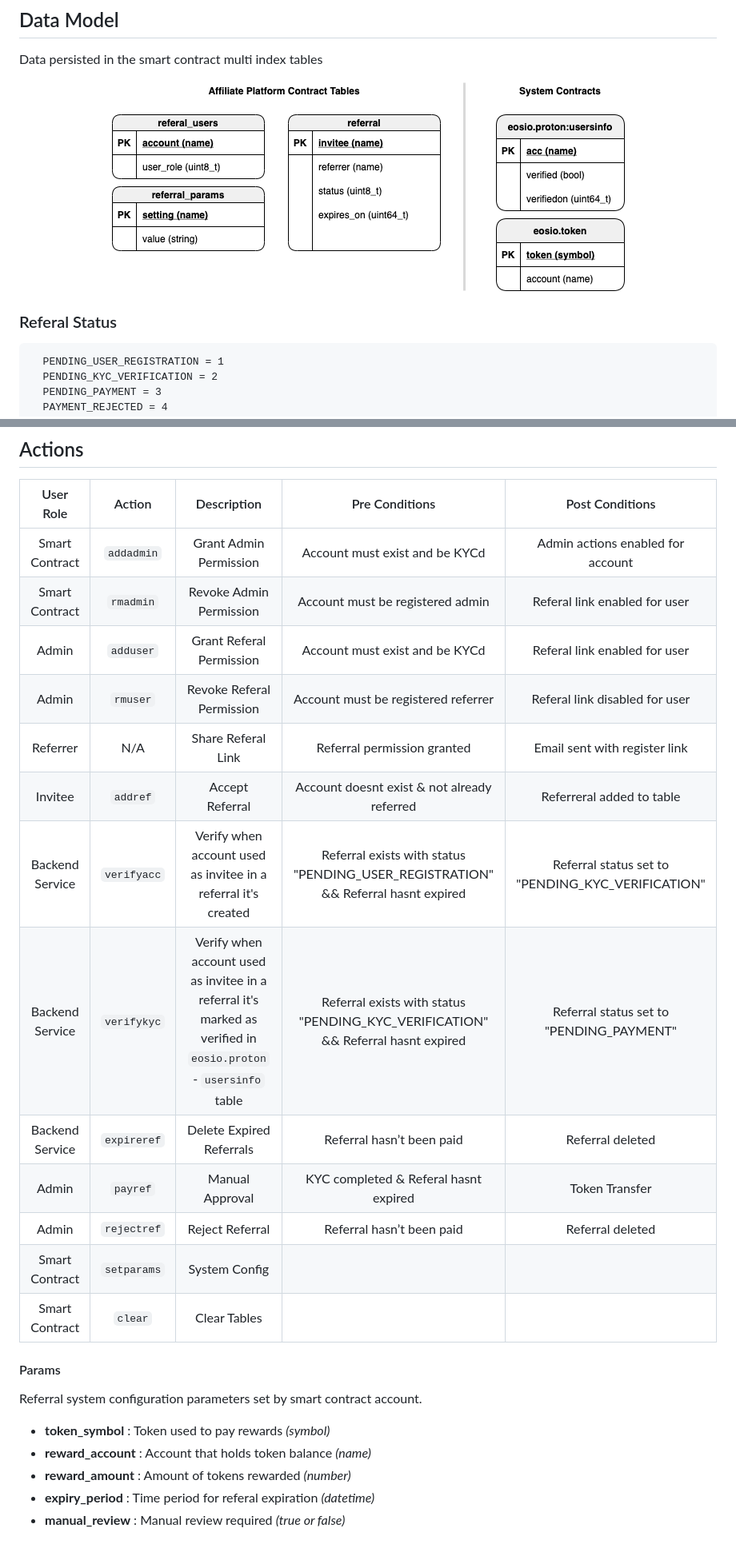
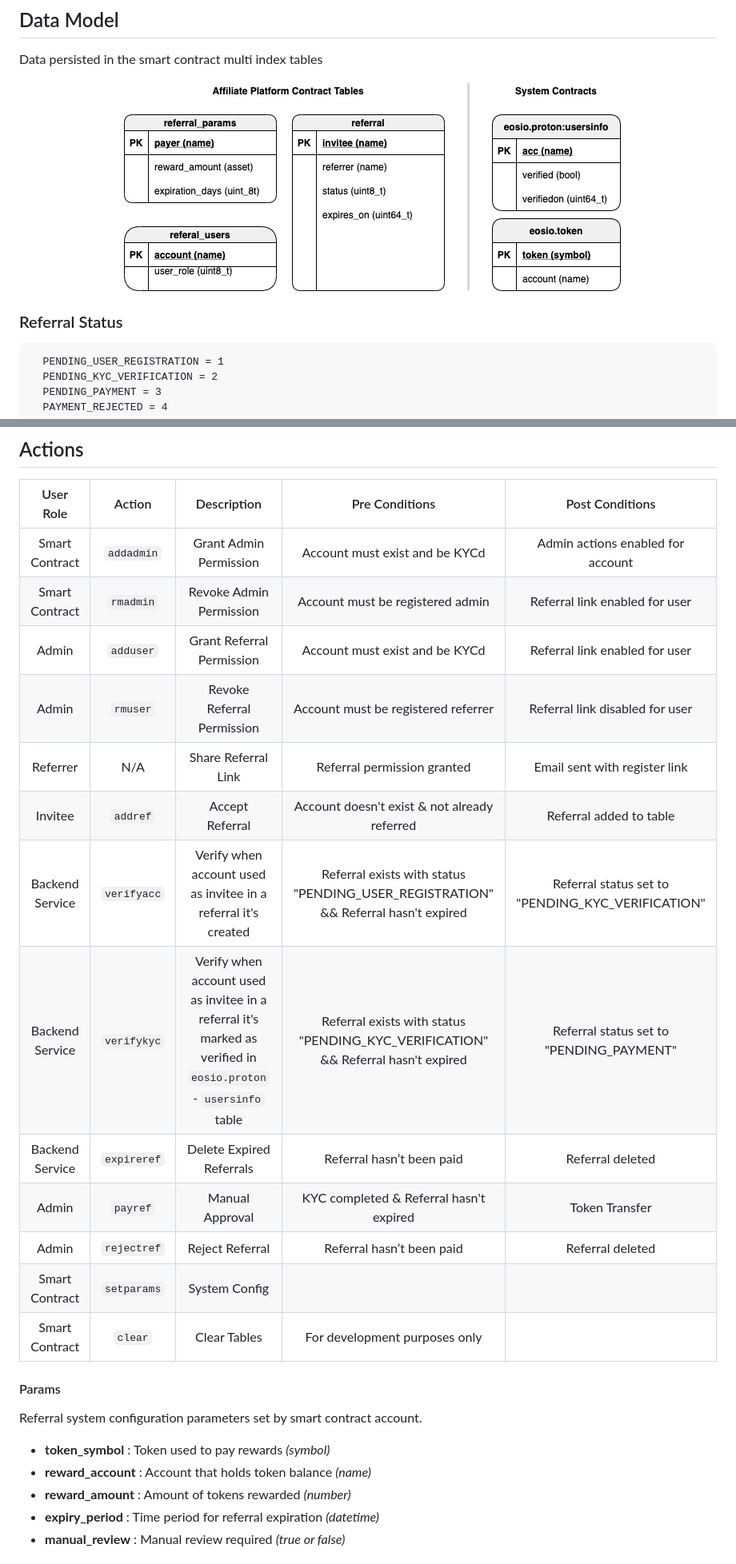
Before and after one commit to edenia/proton-affiliate, a Markdown page: contracts/affiliate/README.md, 2 parts joined by grey strips. Shown at 80% size. Rendered like a GitHub page; pictures changed too: docs/img/data-model.png.

Commit message:
docs(readme): update readme content

````diff
--- a/contracts/affiliate/README.md
+++ b/contracts/affiliate/README.md
@@ -21,7 +21,7 @@ Data persisted in the smart contract multi index tables
    <img src="../../docs/img/data-model.png">
 </p>
 
-### Referal Status
+### Referral Status
 
 ```
   PENDING_USER_REGISTRATION = 1
@@ -44,18 +44,18 @@ Data persisted in the smart contract multi index tables
 |    User Role    |   Action    |        Description        |               Pre Conditions                |          Post Conditions          |
 | :-------------: | :---------: | :-----------------------: | :-----------------------------------------: | :-------------------------------: |
 | Smart Contract  | `addadmin`  |  Grant Admin Permission   |       Account must exist and be KYCd        | Admin actions enabled for account |
-| Smart Contract  |  `rmadmin`  |  Revoke Admin Permission  |      Account must be registered admin       |   Referal link enabled for user   |
-|      Admin      |  `adduser`  | Grant Referal Permission  |       Account must exist and be KYCd        |   Referal link enabled for user   |
-|      Admin      |  `rmuser`   | Revoke Referal Permission |     Account must be registered referrer     |  Referal link disabled for user   |
-|    Referrer     |     N/A     |    Share Referal Link     |         Referral permission granted         |   Email sent with register link   |
-|     Invitee     |  `addref`   |      Accept Referral      | Account doesnt exist & not already referred |     Referreral added to table     |
-| Backend Service | `verifyacc` |  Verify when account used as invitee in a referral it's created   |    Referral exists with status "PENDING_USER_REGISTRATION" && Referral hasnt expired    |  Referral status set to "PENDING_KYC_VERIFICATION"  |
-| Backend Service | `verifykyc` |  Verify when account used as invitee in a referral it's marked as verified in `eosio.proton` - `usersinfo` table   |    Referral exists with status "PENDING_KYC_VERIFICATION" && Referral hasnt expired | Referral status set to "PENDING_PAYMENT" |
+| Smart Contract  |  `rmadmin`  |  Revoke Admin Permission  |      Account must be registered admin       |   Referral link enabled for user   |
+|      Admin      |  `adduser`  | Grant Referral Permission  |       Account must exist and be KYCd        |   Referral link enabled for user   |
+|      Admin      |  `rmuser`   | Revoke Referral Permission |     Account must be registered referrer     |  Referral link disabled for user   |
+|    Referrer     |     N/A     |    Share Referral Link     |         Referral permission granted         |   Email sent with register link   |
+|     Invitee     |  `addref`   |      Accept Referral      | Account doesn't exist & not already referred |     Referral added to table     |
+| Backend Service | `verifyacc` |  Verify when account used as invitee in a referral it's created   |    Referral exists with status "PENDING_USER_REGISTRATION" && Referral hasn't expired    |  Referral status set to "PENDING_KYC_VERIFICATION"  |
+| Backend Service | `verifykyc` |  Verify when account used as invitee in a referral it's marked as verified in `eosio.proton` - `usersinfo` table   |    Referral exists with status "PENDING_KYC_VERIFICATION" && Referral hasn't expired | Referral status set to "PENDING_PAYMENT" |
 | Backend Service | `expireref` | Delete Expired Referrals  |          Referral hasn’t been paid          |         Referral deleted          |
-|      Admin      |  `payref`   |      Manual Approval      |    KYC completed & Referal hasnt expired    |          Token Transfer           |
+|      Admin      |  `payref`   |      Manual Approval      |    KYC completed & Referral hasn't expired    |          Token Transfer           |
 |      Admin      | `rejectref` |      Reject Referral      |          Referral hasn’t been paid          |         Referral deleted          |
 | Smart Contract  | `setparams` |       System Config       |                                             |                                   |
-| Smart Contract  |   `clear`   |       Clear Tables        |                                             |                                   |
+| Smart Contract  |   `clear`   |       Clear Tables        |            For development purposes only                      |                                   |
 
 #### Params
 
@@ -64,5 +64,5 @@ Referral system configuration parameters set by smart contract account.
 - **token_symbol** : Token used to pay rewards _(symbol)_
 - **reward_account** : Account that holds token balance _(name)_
 - **reward_amount** : Amount of tokens rewarded _(number)_
-- **expiry_period** : Time period for referal expiration _(datetime)_
+- **expiry_period** : Time period for referral expiration _(datetime)_
 - **manual_review** : Manual review required _(true or false)_
````
Also changed, not shown: other parts of contracts/affiliate/README.md (+1 -9 lines), README.md (+2 -2 lines), 3 other files.
